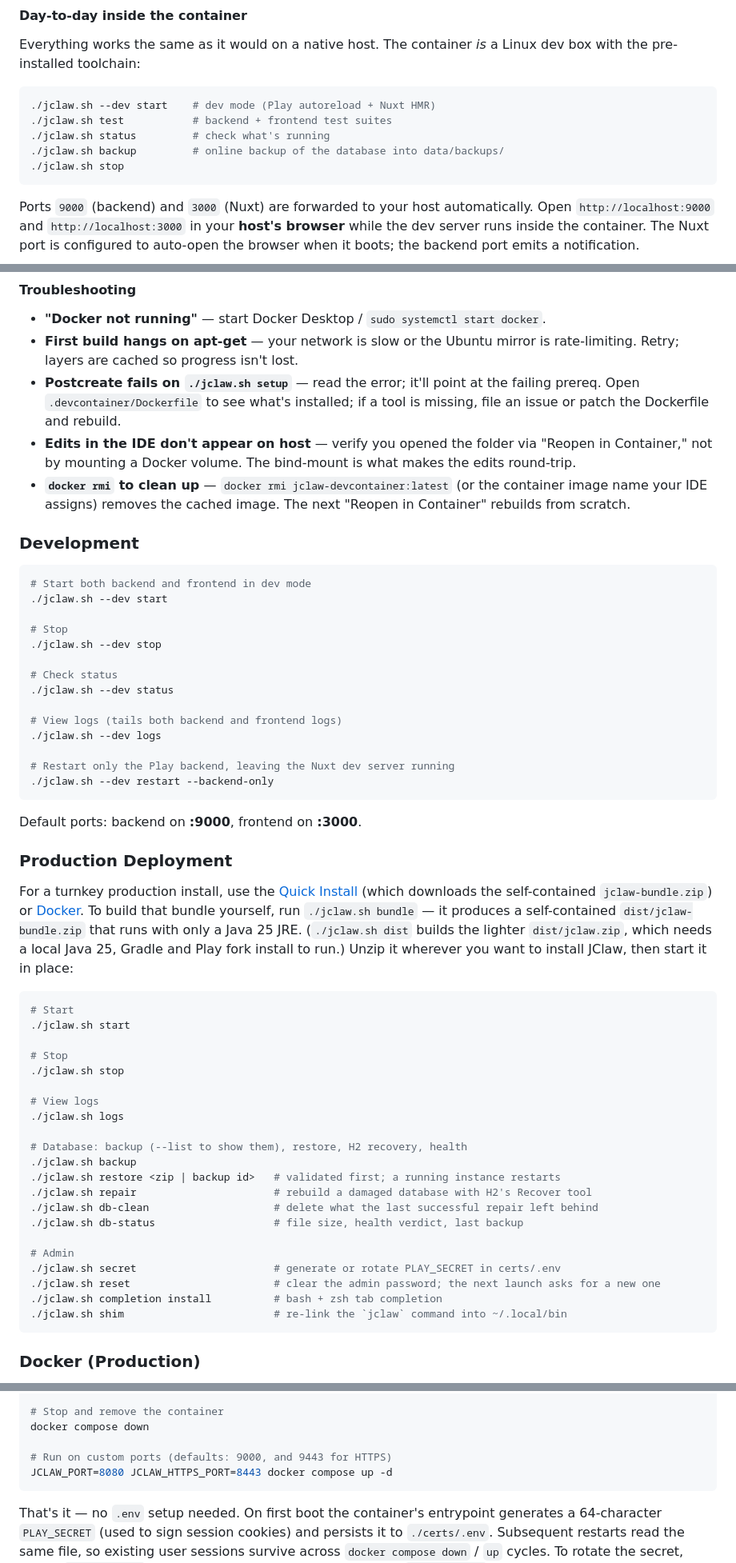
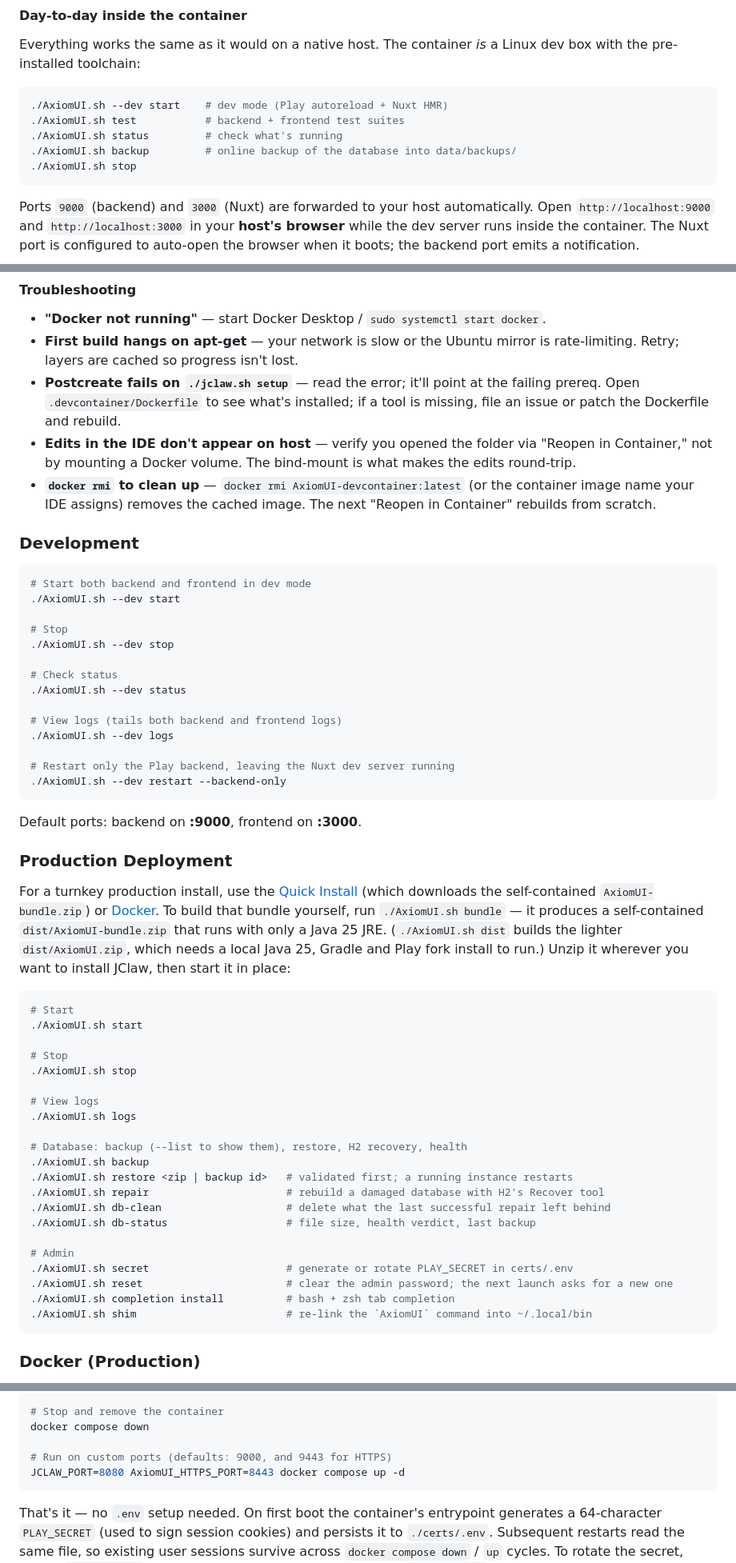
Before and after one commit to MeAkash77/AxiomUI-AI-Native-Server-Rendered-Component-Conversational-Experience-Platform, a Markdown page: README.md, 3 parts joined by grey strips. Shown at 80% size. Drawn GitHub-style.

````diff
--- a/README.md
+++ b/README.md
@@ -362,11 +354,11 @@ What happens automatically once you click:
 Everything works the same as it would on a native host. The container *is* a Linux dev box with the pre-installed toolchain:
 
 ```bash
-./jclaw.sh --dev start    # dev mode (Play autoreload + Nuxt HMR)
-./jclaw.sh test           # backend + frontend test suites
-./jclaw.sh status         # check what's running
-./jclaw.sh backup         # online backup of the database into data/backups/
-./jclaw.sh stop
+./AxiomUI.sh --dev start    # dev mode (Play autoreload + Nuxt HMR)
+./AxiomUI.sh test           # backend + frontend test suites
+./AxiomUI.sh status         # check what's running
+./AxiomUI.sh backup         # online backup of the database into data/backups/
+./AxiomUI.sh stop
 ```
 
 Ports `9000` (backend) and `3000` (Nuxt) are forwarded to your host automatically. Open `http://localhost:9000` and `http://localhost:3000` in your **host's browser** while the dev server runs inside the container. The Nuxt port is configured to auto-open the browser when it boots; the backend port emits a notification.
@@ -398,54 +390,54 @@ Most rebuilds reuse cached apt + JDK + Node layers and only re-download what cha
 - **First build hangs on apt-get** — your network is slow or the Ubuntu mirror is rate-limiting. Retry; layers are cached so progress isn't lost.
 - **Postcreate fails on `./jclaw.sh setup`** — read the error; it'll point at the failing prereq. Open `.devcontainer/Dockerfile` to see what's installed; if a tool is missing, file an issue or patch the Dockerfile and rebuild.
 - **Edits in the IDE don't appear on host** — verify you opened the folder via "Reopen in Container," not by mounting a Docker volume. The bind-mount is what makes the edits round-trip.
-- **`docker rmi` to clean up** — `docker rmi jclaw-devcontainer:latest` (or the container image name your IDE assigns) removes the cached image. The next "Reopen in Container" rebuilds from scratch.
+- **`docker rmi` to clean up** — `docker rmi AxiomUI-devcontainer:latest` (or the container image name your IDE assigns) removes the cached image. The next "Reopen in Container" rebuilds from scratch.
 
 ### Development
 
 ```bash
 # Start both backend and frontend in dev mode
-./jclaw.sh --dev start
+./AxiomUI.sh --dev start
 
 # Stop
-./jclaw.sh --dev stop
+./AxiomUI.sh --dev stop
 
 # Check status
-./jclaw.sh --dev status
+./AxiomUI.sh --dev status
 
 # View logs (tails both backend and frontend logs)
-./jclaw.sh --dev logs
+./AxiomUI.sh --dev logs
 
 # Restart only the Play backend, leaving the Nuxt dev server running
-./jclaw.sh --dev restart --backend-only
+./AxiomUI.sh --dev restart --backend-only
 ```
 Default ports: backend on **:9000**, frontend on **:3000**.
 
 ### Production Deployment
 
-For a turnkey production install, use the [Quick Install](#quick-install-one-line) (which downloads the self-contained `jclaw-bundle.zip`) or [Docker](#docker-production). To build that bundle yourself, run `./jclaw.sh bundle` — it produces a self-contained `dist/jclaw-bundle.zip` that runs with only a Java 25 JRE. (`./jclaw.sh dist` builds the lighter `dist/jclaw.zip`, which needs a local Java 25, Gradle and Play fork install to run.) Unzip it wherever you want to install JClaw, then start it in place:
+For a turnkey production install, use the [Quick Install](#quick-install-one-line) (which downloads the self-contained `AxiomUI-bundle.zip`) or [Docker](#docker-production). To build that bundle yourself, run `./AxiomUI.sh bundle` — it produces a self-contained `dist/AxiomUI-bundle.zip` that runs with only a Java 25 JRE. (`./AxiomUI.sh dist` builds the lighter `dist/AxiomUI.zip`, which needs a local Java 25, Gradle and Play fork install to run.) Unzip it wherever you want to install JClaw, then start it in place:
 
 ```bash
 # Start
-./jclaw.sh start
+./AxiomUI.sh start
 
 # Stop
-./jclaw.sh stop
+./AxiomUI.sh stop
 
 # View logs
-./jclaw.sh logs
+./AxiomUI.sh logs
 
 # Database: backup (--list to show them), restore, H2 recovery, health
-./jclaw.sh backup
-./jclaw.sh restore <zip | backup id>   # validated first; a running instance restarts
-./jclaw.sh repair                      # rebuild a damaged database with H2's Recover tool
-./jclaw.sh db-clean                    # delete what the last successful repair left behind
-./jclaw.sh db-status                   # file size, health verdict, last backup
+./AxiomUI.sh backup
+./AxiomUI.sh restore <zip | backup id>   # validated first; a running instance restarts
+./AxiomUI.sh repair                      # rebuild a damaged database with H2's Recover tool
+./AxiomUI.sh db-clean                    # delete what the last successful repair left behind
+./AxiomUI.sh db-status                   # file size, health verdict, last backup
 
 # Admin
-./jclaw.sh secret                      # generate or rotate PLAY_SECRET in certs/.env
-./jclaw.sh reset                       # clear the admin password; the next launch asks for a new one
-./jclaw.sh completion install          # bash + zsh tab completion
-./jclaw.sh shim                        # re-link the `jclaw` command into ~/.local/bin
+./AxiomUI.sh secret                      # generate or rotate PLAY_SECRET in certs/.env
+./AxiomUI.sh reset                       # clear the admin password; the next launch asks for a new one
+./AxiomUI.sh completion install          # bash + zsh tab completion
+./AxiomUI.sh shim                        # re-link the `AxiomUI` command into ~/.local/bin
 ```
 
 ### Docker (Production)
@@ -463,7 +455,7 @@ docker compose logs -f
 docker compose down
 
 # Run on custom ports (defaults: 9000, and 9443 for HTTPS)
-JCLAW_PORT=8080 JCLAW_HTTPS_PORT=8443 docker compose up -d
+JCLAW_PORT=8080 AxiomUI_HTTPS_PORT=8443 docker compose up -d
 ```
 
 That's it — no `.env` setup needed. On first boot the container's entrypoint generates a 64-character `PLAY_SECRET` (used to sign session cookies) and persists it to `./certs/.env`. Subsequent restarts read the same file, so existing user sessions survive across `docker compose down` / `up` cycles. To rotate the secret, delete `./certs/.env` and restart the container — all existing `PLAY_SESSION` cookies become invalid, which is the point.
````
Also changed, not shown: other parts of README.md (+11 -19 lines).
